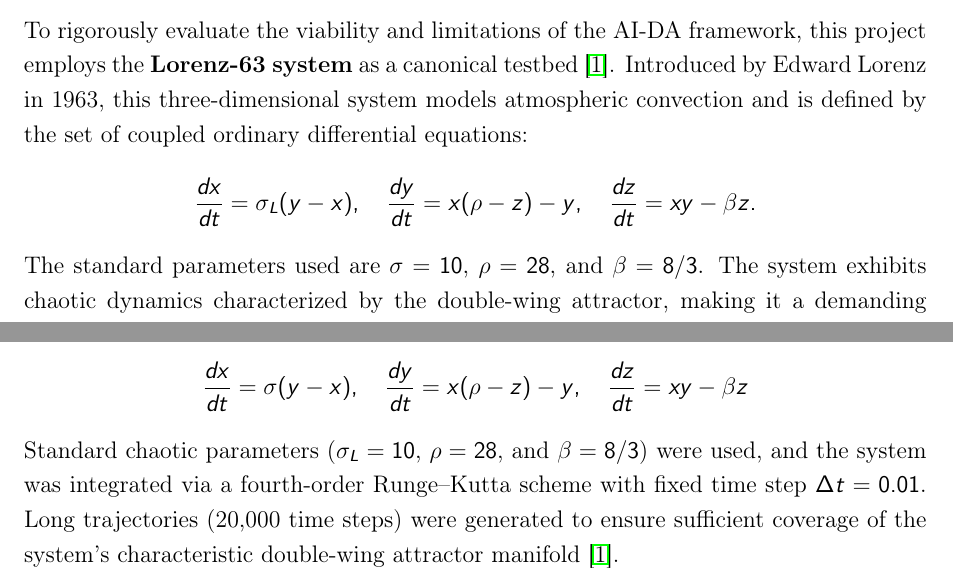
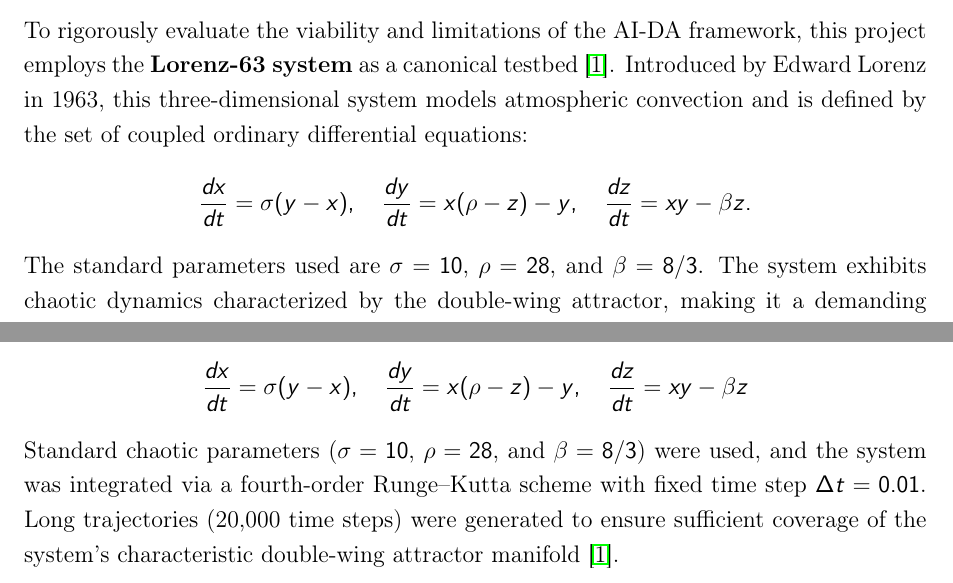
Before and after one commit to SriVidyaYeluripati/Data-Assimilation, a LaTeX document (Report/name_metrics_aligned.tex): two parts of pages 11 and 18 of 69, joined at a grey line, cut so that both start at the same text. Compiled offline with pdfLaTeX.

Commit message:
Fix remaining important issues: standardize σ notation and AI-DA naming
Co-authored-by: SriVidyaYeluripati <165889495+SriVidyaYeluripati@users.noreply.github.com>

```diff
--- a/Report/name_metrics_aligned.tex
+++ b/Report/name_metrics_aligned.tex
@@ -214,7 +214,7 @@ A crucial element is that the true state $x_{\text{true}}$ is \textbf{unobservab
 \subsection{The Lorenz-63 Testbed and Problem Formulation}
 To rigorously evaluate the viability and limitations of the AI-DA framework, this project employs the \textbf{Lorenz-63 system} as a canonical testbed \cite{lorenz_1963}. Introduced by Edward Lorenz in 1963, this three-dimensional system models atmospheric convection and is defined by the set of coupled ordinary differential equations:
 $$
-\frac{dx}{dt} = \sigma_L (y - x), \quad \frac{dy}{dt} = x(\rho - z) - y, \quad \frac{dz}{dt} = xy - \beta z.
+\frac{dx}{dt} = \sigma (y - x), \quad \frac{dy}{dt} = x(\rho - z) - y, \quad \frac{dz}{dt} = xy - \beta z.
 $$
 The standard parameters used are $\sigma = 10$, $\rho = 28$, and $\beta = 8/3$. The system exhibits chaotic dynamics characterized by the double-wing attractor, making it a demanding benchmark for testing state estimation methods due to its sensitive dependence on initial conditions.
 \medskip
@@ -345,7 +345,7 @@ The Lorenz-63 system is defined by its three coupled ordinary differential equat
 $$
 \frac{dx}{dt} = \sigma (y - x), \quad\frac{dy}{dt} = x(\rho - z) - y, \quad\frac{dz}{dt} = xy - \beta z
 $$
-Standard chaotic parameters ($\sigma_L = 10$, $\rho = 28$, and $\beta = 8/3$) were used, and the system was integrated via a fourth-order Runge--Kutta scheme with fixed time step $\Delta t = 0.01$. Long trajectories (20,000 time steps) were generated to ensure sufficient coverage of the system's characteristic double-wing attractor manifold \cite{lorenz_1963}.
+Standard chaotic parameters ($\sigma = 10$, $\rho = 28$, and $\beta = 8/3$) were used, and the system was integrated via a fourth-order Runge--Kutta scheme with fixed time step $\Delta t = 0.01$. Long trajectories (20,000 time steps) were generated to ensure sufficient coverage of the system's characteristic double-wing attractor manifold \cite{lorenz_1963}.
 
 \subsubsection{Observation Operators and Noise Regimes}
 The problem involves estimating the full 3D state vector $\mathbf{x} = (x, y, z)$ from \textbf{partial and noisy observations}. Three distinct observation modes ($H$) were implemented to systematically investigate varying levels of information richness and non-linearity, a key component of the experimental design.
```
Also changed, not shown: Report/name_metrics_aligned.tex (2 more changed lines).
